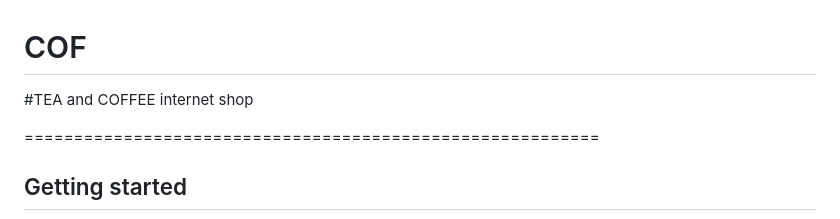
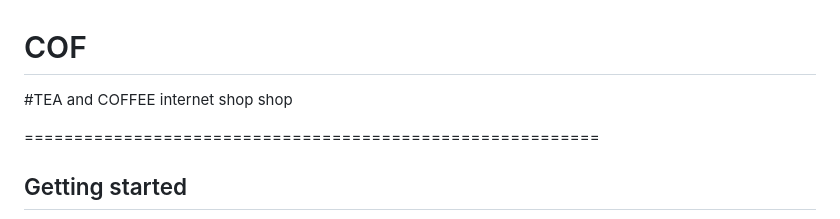
Before and after one commit to srt-2000/COF, a Markdown page: README.md, the part around the change. Rendered like a GitHub page.

Commit message:
Edit README.md add shop shop

```diff
--- a/README.md
+++ b/README.md
@@ -1,6 +1,6 @@
 # COF
 
-#TEA and COFFEE internet shop
+#TEA and COFFEE internet shop shop
 
 ==========================================================
 
```
